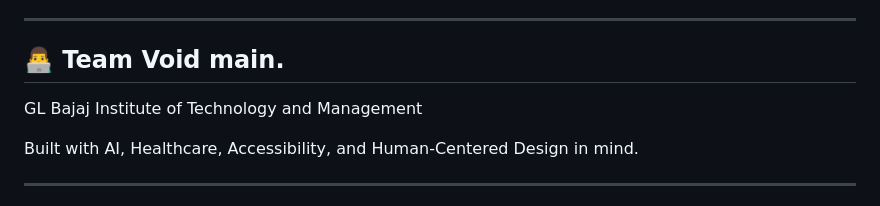
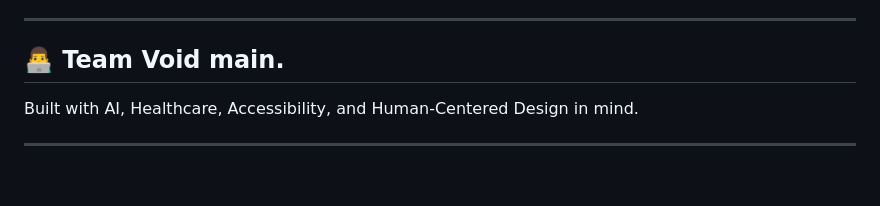
Before and after one commit to aashishp-dev/DoctoraAI, a Markdown page: README.md, the part around the change. GitHub-like rendering; blank space fills up the shorter version.

Commit message:
Update team section in README
Removed the institution name from the README.

```diff
--- a/README.md
+++ b/README.md
@@ -249,8 +249,6 @@ Always seek professional medical advice for healthcare decisions.
 
 ## 👨‍💻 Team Void main.
 
-GL Bajaj Institute of Technology and Management
-
 Built with AI, Healthcare, Accessibility, and Human-Centered Design in mind.
 
 ---
```
